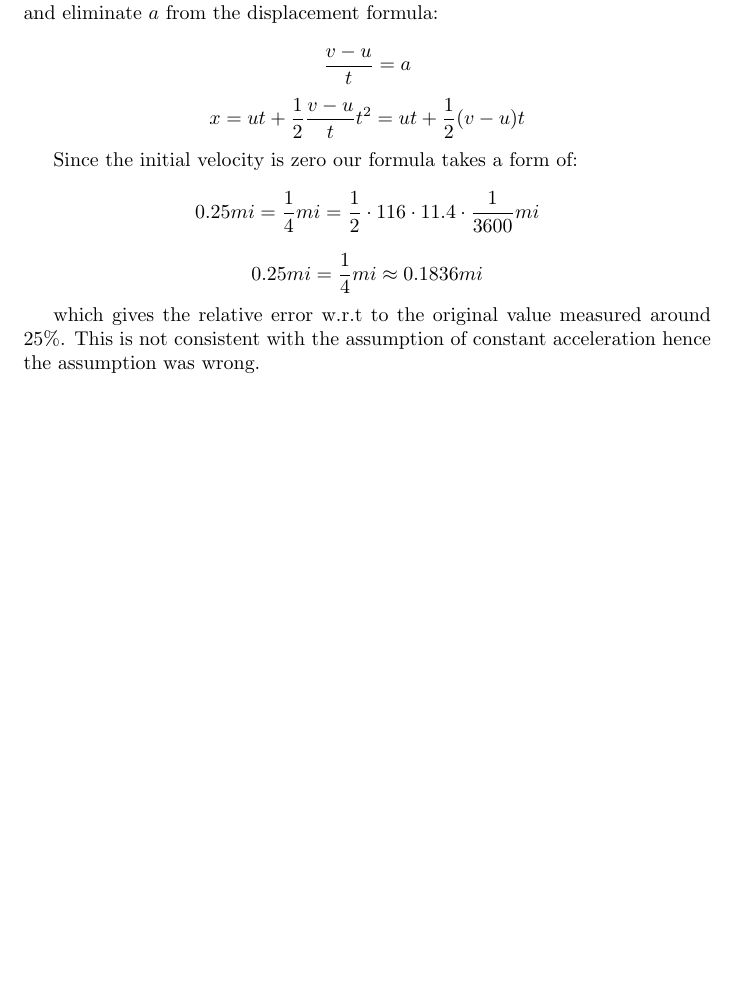
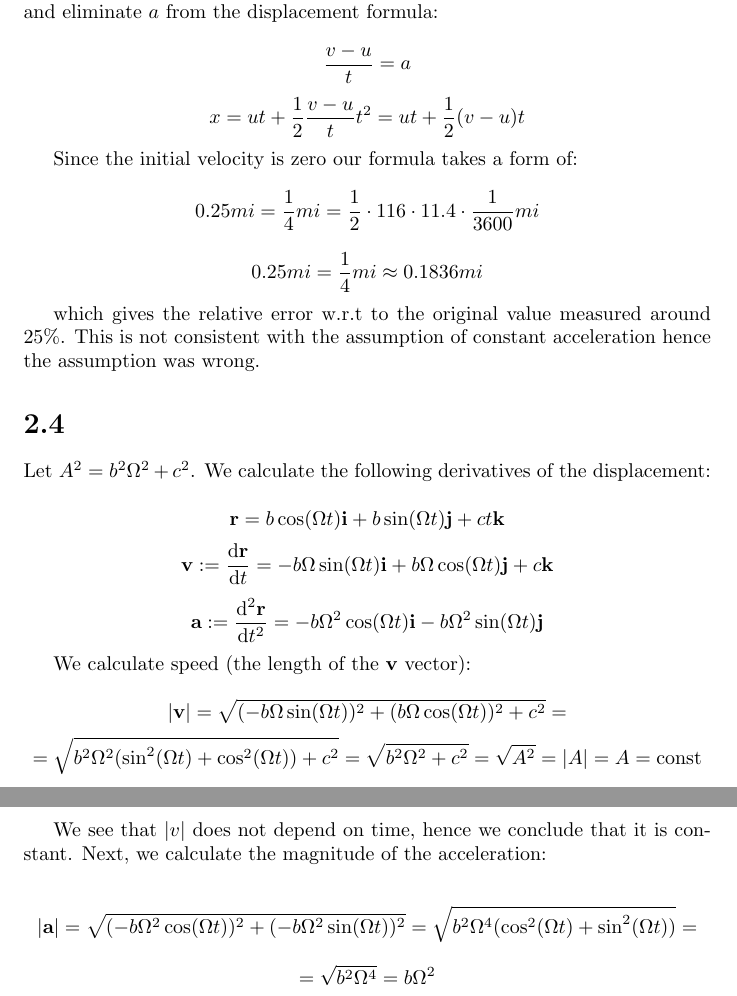
Before and after one commit to kjura/maths, a LaTeX problem sheet (gregory-cm/chapter2/chapter_2_exercises.tex): part of page 3 of 3 before the commit and two parts of pages 3 and 4 of 4 after it, the two joined at a grey line, cut so that both start at the same text, the shorter picture padded with empty space. Compiled offline with pdfLaTeX.

Commit message:
gregory_cm: finish exercise 2.4 Chapter 2

```diff
--- a/gregory-cm/chapter2/chapter_2_exercises.tex
+++ b/gregory-cm/chapter2/chapter_2_exercises.tex
@@ -184,5 +184,35 @@ Since the initial velocity is zero our formula takes a form of:
 which gives the relative error w.r.t to the original value measured around \(25 \% \). This is not
 consistent with the assumption of constant acceleration hence the assumption was wrong.
 
+\section*{2.4}
+Let \(A^2 = b^{2}\Omega^{2} + c^2\). We calculate the following derivatives of the displacement:
+
+\begin{equation*}
+    \mathbf{r} = b \cos(\Omega t) \mathbf{i} +  b \sin(\Omega t) \mathbf{j} +  ct \mathbf{k}
+\end{equation*}
+\begin{equation*}
+    \mathbf{v} := \dv{\mathbf{r}}{t} = - b \Omega \sin(\Omega t) \mathbf{i} + b \Omega \cos(\Omega t) \mathbf{j} + c \mathbf{k}
+\end{equation*}
+\begin{equation*}
+    \mathbf{a} := \dv[2]{\mathbf{r}}{t} = - b \Omega^{2} \cos(\Omega t) \mathbf{i} - b \Omega^{2} \sin(\Omega t) \mathbf{j}
+\end{equation*}
+
+We calculate speed (the length of the \(\mathbf{v}\) vector):
+
+\begin{equation*}
+    |\mathbf{v}| = \sqrt{(- b \Omega \sin(\Omega t))^{2} + (b \Omega \cos(\Omega t))^{2} + c^2} =
+\end{equation*}
+\begin{equation*}
+    = \sqrt{b^{2}\Omega^{2}(\sin^{2}(\Omega t) + \cos^{2}(\Omega t)) + c^2} = \sqrt{b^{2}\Omega^{2} + c^2} = \sqrt{A^2} = |A| = A = \mbox{const}
+\end{equation*}
+
+We see that \(|v|\) does not depend on time, hence we conclude that it is constant. Next, we calculate the magnitude of the acceleration:
+
+\begin{equation*}
+    |\mathbf{a}| = \sqrt{(- b \Omega^{2} \cos(\Omega t))^{2} + (- b \Omega^{2} \sin(\Omega t))^{2}} = \sqrt{b^{2}\Omega^{4}(\cos^{2}(\Omega t) + \sin^{2}(\Omega t))} =
+\end{equation*}
+\begin{equation*}
+    = \sqrt{b^{2}\Omega^{4}} = b \Omega^{2}
+\end{equation*}
 
 \end{document}
```
